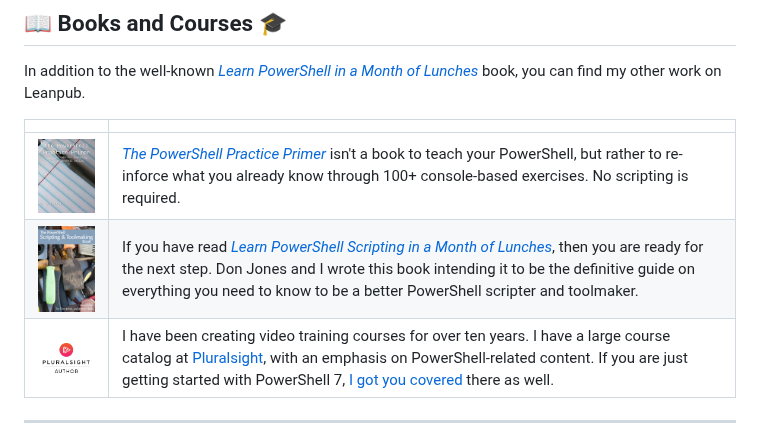
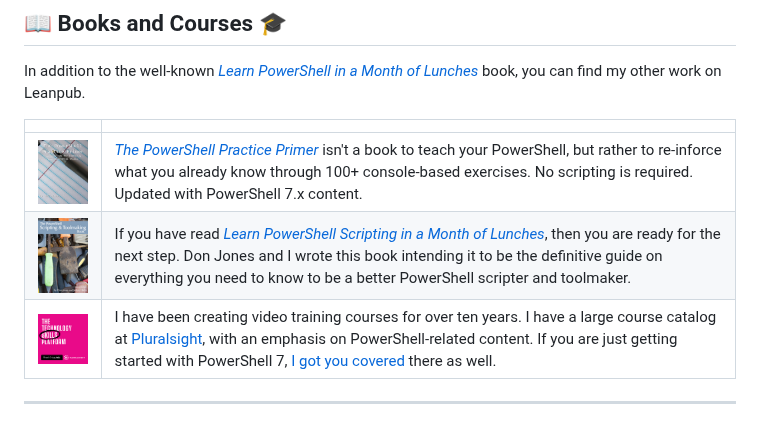
Before and after one commit to jdhitsolutions/jdhitsolutions, a Markdown page: README.md, the part around the change. Rendered like a GitHub page; pictures changed too: images/ps-skills-thumb.jpg (added).

Commit message:
pluralsight image update

```diff
--- a/README.md
+++ b/README.md
@@ -37,9 +37,9 @@ In addition to the well-known [_Learn PowerShell in a Month of Lunches_](https:/
 
 |   |   |
 |---|---|
-![PowerShell PracticePrimer](images/psprimer-thumb.png) | [_The PowerShell Practice Primer_](https://leanpub.com/psprimer) isn't a book to teach your PowerShell, but rather to re-inforce what you already know through 100+ console-based exercises. No scripting is required.
+![PowerShell PracticePrimer](images/psprimer-thumb.png) | [_The PowerShell Practice Primer_](https://leanpub.com/psprimer) isn't a book to teach your PowerShell, but rather to re-inforce what you already know through 100+ console-based exercises. No scripting is required. Updated with PowerShell 7.x content.
 ![PowerShell Scripting and Toolmaking](images/pstoolmaking-thumbnail.png) | If you have read [_Learn PowerShell Scripting in a Month of Lunches_](https://www.manning.com/books/learn-powershell-scripting-in-a-month-of-lunches?a_aid=jdhit&a_bid=2326a8ab), then you are ready for the next step. Don Jones and I wrote this book intending it to be the definitive guide on everything you need to know to be a better PowerShell scripter and toolmaker.
-![pluralsight](images/Author-Badge_Sq-Black_Small.png) | I have been creating video training courses for over ten years. I have a large course catalog at [Pluralsight](pluralsight.pxf.io/qbR6n), with an emphasis on PowerShell-related content. If you are just getting started with PowerShell 7, [I got you covered](pluralsight.pxf.io/Lbvya) there as well.
+![pluralsight](images/ps-skills-thumb.jpg) | I have been creating video training courses for over ten years. I have a large course catalog at [Pluralsight](pluralsight.pxf.io/qbR6n), with an emphasis on PowerShell-related content. If you are just getting started with PowerShell 7, [I got you covered](pluralsight.pxf.io/Lbvya) there as well.
 
 -----
 
```
